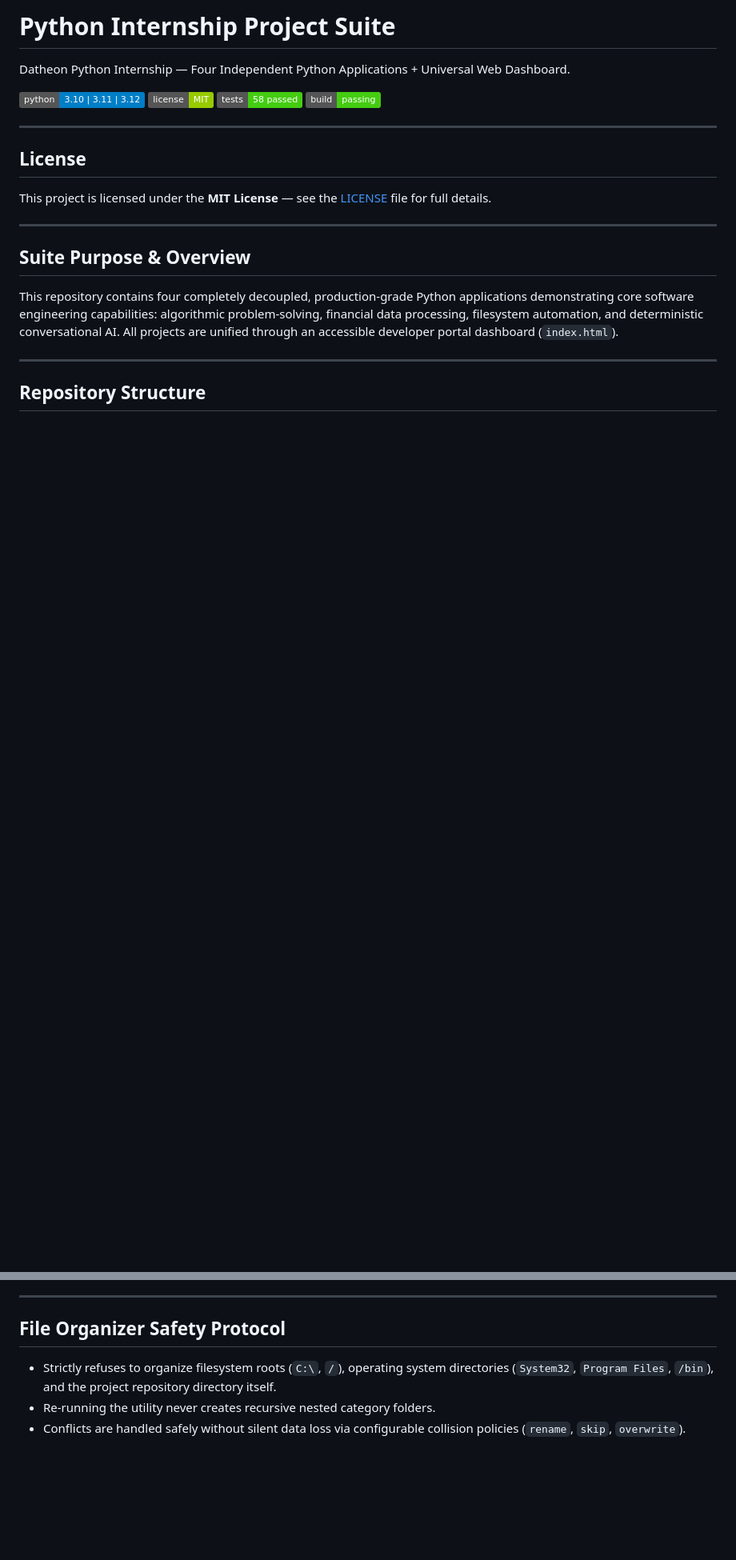
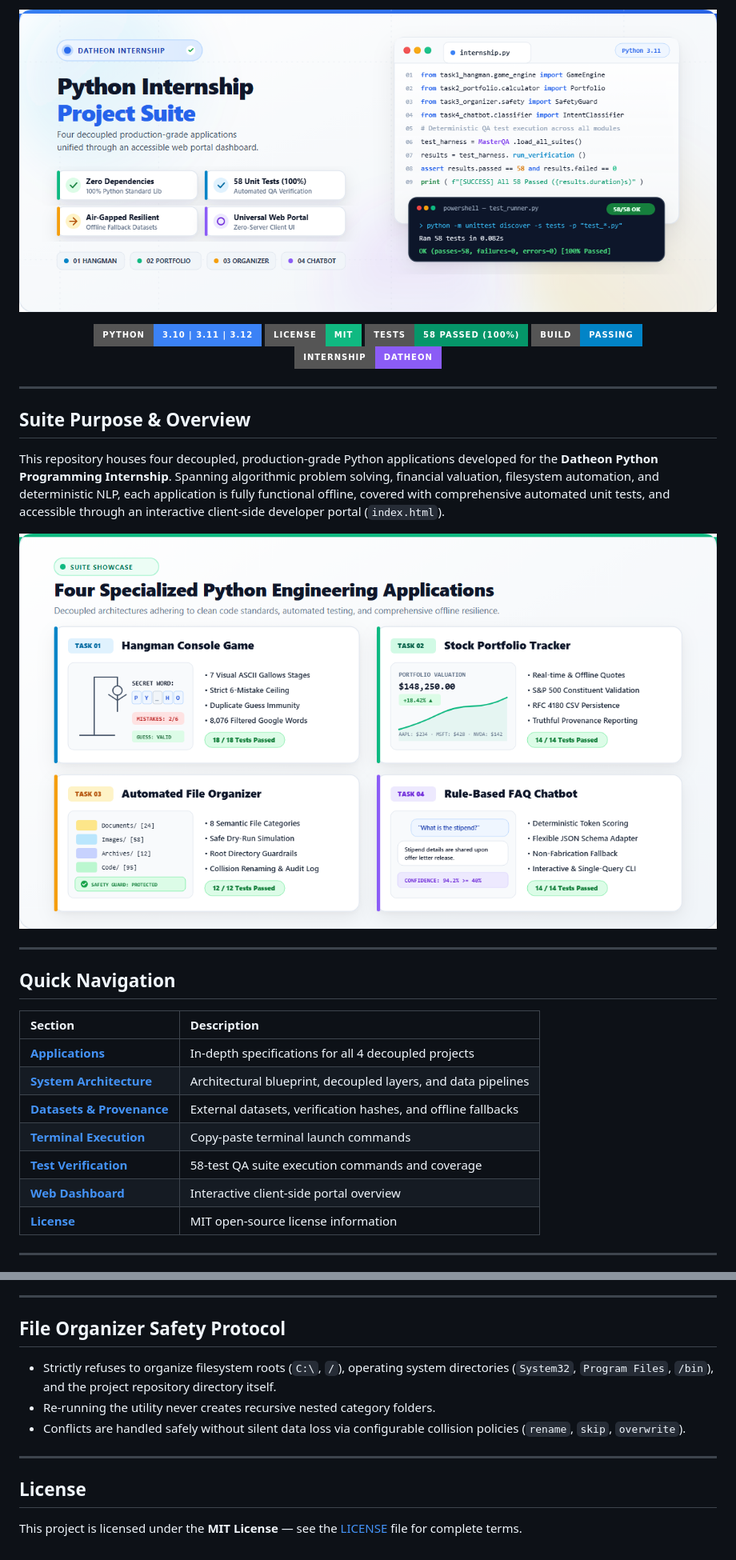
Before and after one commit to maheswari9080/Datheon_Python_Programming_Internship, a Markdown page: README.md, 2 parts joined by grey strips. Shown: that part at 80% size. Rendered like a GitHub page; pictures changed too: assets/images/banner_light_hero.png (added), assets/images/showcase_light_suite.png (added); badges without logos; blank space fills up the shorter version.

```diff
--- a/README.md
+++ b/README.md
@@ -1,22 +1,38 @@
-# Python Internship Project Suite
+<p align="center">
+  <img src="assets/images/banner_light_hero.png" alt="Python Internship Project Suite — Universal Dashboard" width="100%" />
+</p>
 
-Datheon Python Internship — Four Independent Python Applications + Universal Web Dashboard.
-
-[![Python Version](https://img.shields.io/badge/python-3.10%20%7C%203.11%20%7C%203.12-blue)](https://www.python.org/)
-[![License](https://img.shields.io/badge/license-MIT-green)](LICENSE)
-[![Tests](https://img.shields.io/badge/tests-58%20passed-brightgreen)](docs/TEST_REPORT.md)
-[![Status](https://img.shields.io/badge/build-passing-brightgreen)](docs/TEST_REPORT.md)
-
----
-
-## License
-This project is licensed under the **MIT License** — see the [LICENSE](LICENSE) file for full details.
+<p align="center">
+  <a href="https://www.python.org/"><img src="https://img.shields.io/badge/python-3.10%20%7C%203.11%20%7C%203.12-3B82F6?style=for-the-badge&logo=python&logoColor=white" alt="Python Version" /></a>
+  <a href="LICENSE"><img src="https://img.shields.io/badge/license-MIT-10B981?style=for-the-badge" alt="License" /></a>
+  <a href="docs/TEST_REPORT.md"><img src="https://img.shields.io/badge/tests-58%20passed%20(100%25)-059669?style=for-the-badge" alt="Tests Passed" /></a>
+  <a href="docs/TEST_REPORT.md"><img src="https://img.shields.io/badge/build-passing-0284C7?style=for-the-badge" alt="Build Status" /></a>
+  <a href="https://github.com/maheswari9080/Python-Programming-Internship-Datheon"><img src="https://img.shields.io/badge/internship-Datheon-8B5CF6?style=for-the-badge" alt="Datheon Internship" /></a>
+</p>
 
 ---
 
 ## Suite Purpose & Overview
-This repository contains four completely decoupled, production-grade Python applications demonstrating core software engineering capabilities: algorithmic problem-solving, financial data processing, filesystem automation, and deterministic conversational AI. All projects are unified through an accessible developer portal dashboard (`index.html`).
+
+This repository houses four decoupled, production-grade Python applications developed for the **Datheon Python Programming Internship**. Spanning algorithmic problem solving, financial valuation, filesystem automation, and deterministic NLP, each application is fully functional offline, covered with comprehensive automated unit tests, and accessible through an interactive client-side developer portal (`index.html`).
+
+<p align="center">
+  <img src="assets/images/showcase_light_suite.png" alt="Four Specialized Python Engineering Applications Showcase" width="100%" />
+</p>
 
 ---
 
-## Repository Structure
+## Quick Navigation
+
+| Section | Description |
+| :--- | :--- |
+| **[Applications](#the-four-applications)** | In-depth specifications for all 4 decoupled projects |
+| **[System Architecture](#system-architecture--pipeline)** | Architectural blueprint, decoupled layers, and data pipelines |
+| **[Datasets & Provenance](#verified-datasets--provenance)** | External datasets, verification hashes, and offline fallbacks |
+| **[Terminal Execution](#terminal-execution-guide)** | Copy-paste terminal launch commands |
+| **[Test Verification](#automated-testing--quality-assurance)** | 58-test QA suite execution commands and coverage |
+| **[Web Dashboard](#universal-web-dashboard)** | Interactive client-side portal overview |
+| **[License](#license)** | MIT open-source license information |
+
+---
+
@@ -181,6 +223,13 @@ The universal dashboard works entirely client-side with zero local server requir
 ---
 
 ## File Organizer Safety Protocol
+
 - Strictly refuses to organize filesystem roots (`C:\`, `/`), operating system directories (`System32`, `Program Files`, `/bin`), and the project repository directory itself.
 - Re-running the utility never creates recursive nested category folders.
 - Conflicts are handled safely without silent data loss via configurable collision policies (`rename`, `skip`, `overwrite`).
+
+---
+
+## License
+
+This project is licensed under the **MIT License** — see the [LICENSE](LICENSE) file for complete terms.
```
Also changed, not shown: other parts of README.md (+109 -83 lines), assets/images/architecture_light_flow.png (added), 4 other files.
